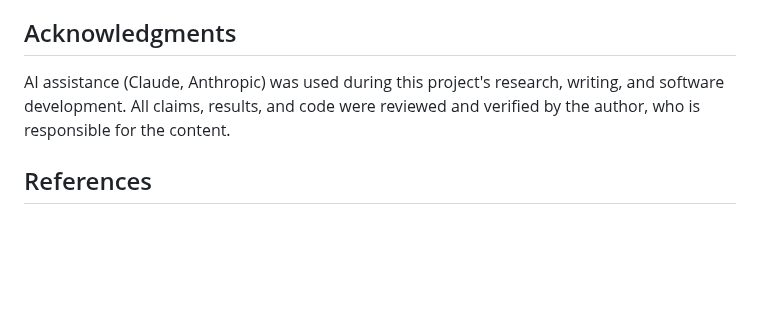
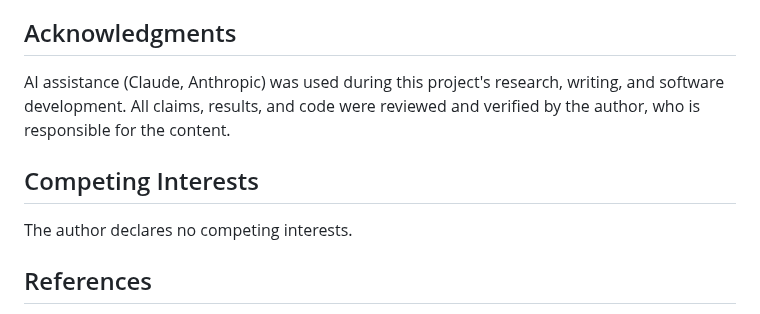
Before and after one commit to mob1ius/oteljazz, a Markdown page: paper/07-oversight-symphony-sonification.md, the part around one of its changes. GitHub-like rendering; blank space fills up the shorter version.

```diff
--- a/paper/07-oversight-symphony-sonification.md
+++ b/paper/07-oversight-symphony-sonification.md
@@ -176,6 +174,10 @@ Multi-agent AI coordination, illegible to a human watching a visual trace update
 
 AI assistance (Claude, Anthropic) was used during this project's research, writing, and software development. All claims, results, and code were reviewed and verified by the author, who is responsible for the content.
 
+## Competing Interests
+
+The author declares no competing interests.
+
 ## References
 
 Alunno, M., and P. Bientinesi. 2026. "Real-Time, EDM-Inspired Sonification of the Activity of a Supercomputer." arXiv:2605.21874.
```
Also changed, not shown: other parts of paper/07-oversight-symphony-sonification.md (+1 -3 lines).
